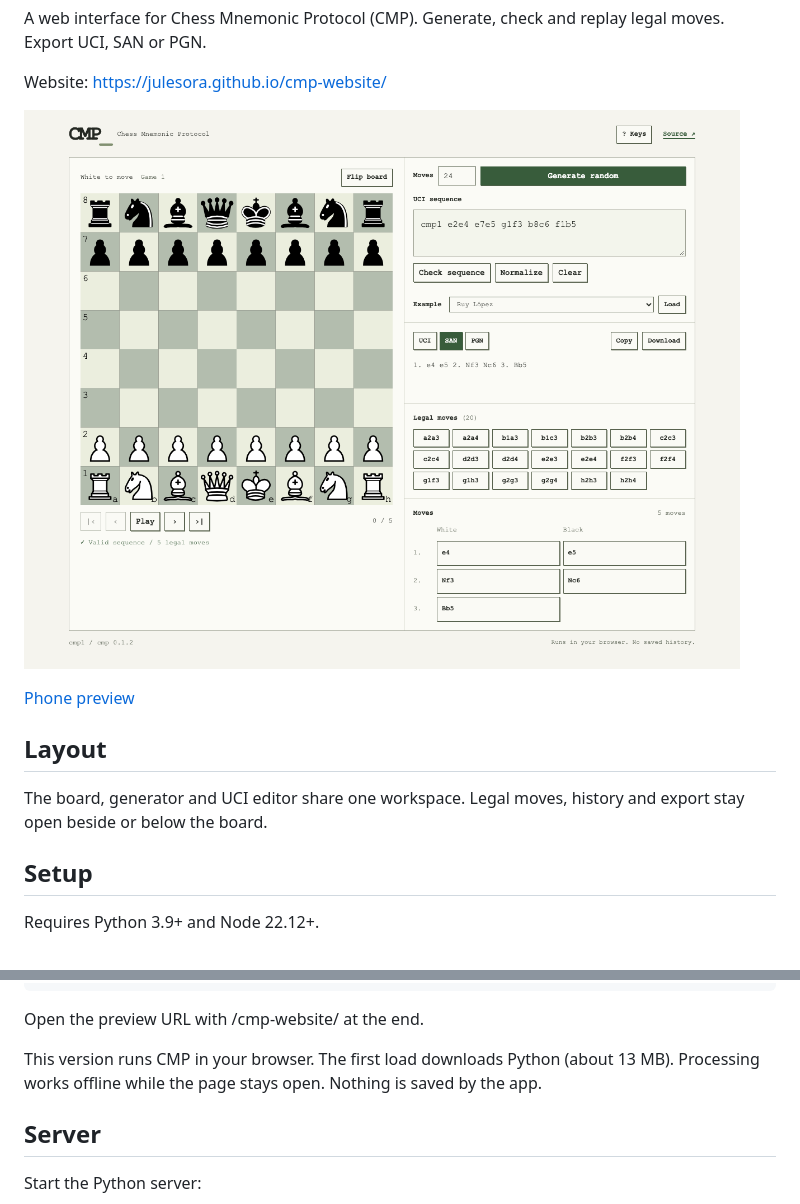
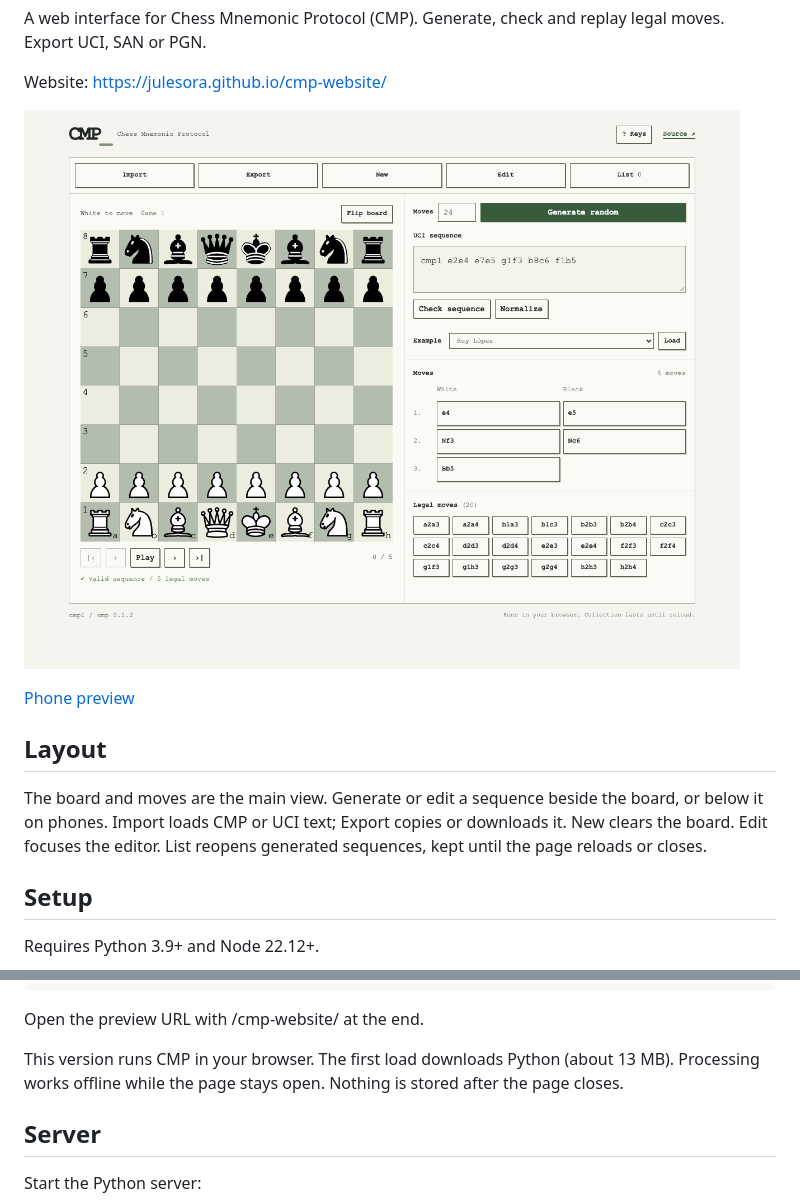
Before and after one commit to julesora/cmp-website, a Markdown page: README.md, 2 parts joined by grey strips. GitHub-like rendering; pictures changed too: docs/preview.png.

Commit message:
feat: add board actions and sequence collection

```diff
--- a/README.md
+++ b/README.md
@@ -13,8 +13,10 @@ Website: https://julesora.github.io/cmp-website/
 Layout
 ------
 
-The board, generator and UCI editor share one workspace.
-Legal moves, history and export stay open beside or below the board.
+The board and moves are the main view. Generate or edit a sequence beside
+the board, or below it on phones. Import loads CMP or UCI text; Export copies or downloads it.
+New clears the board. Edit focuses the editor. List reopens generated
+sequences, kept until the page reloads or closes.
 
 Setup
 -----
@@ -37,7 +39,7 @@ Open the preview URL with /cmp-website/ at the end.
 
 This version runs CMP in your browser. The first load downloads Python
 (about 13 MB). Processing works offline while the page stays open.
-Nothing is saved by the app.
+Nothing is stored after the page closes.
 
 Server
 ------
```
Also changed, not shown: docs/mobile.png, 5 other files.
